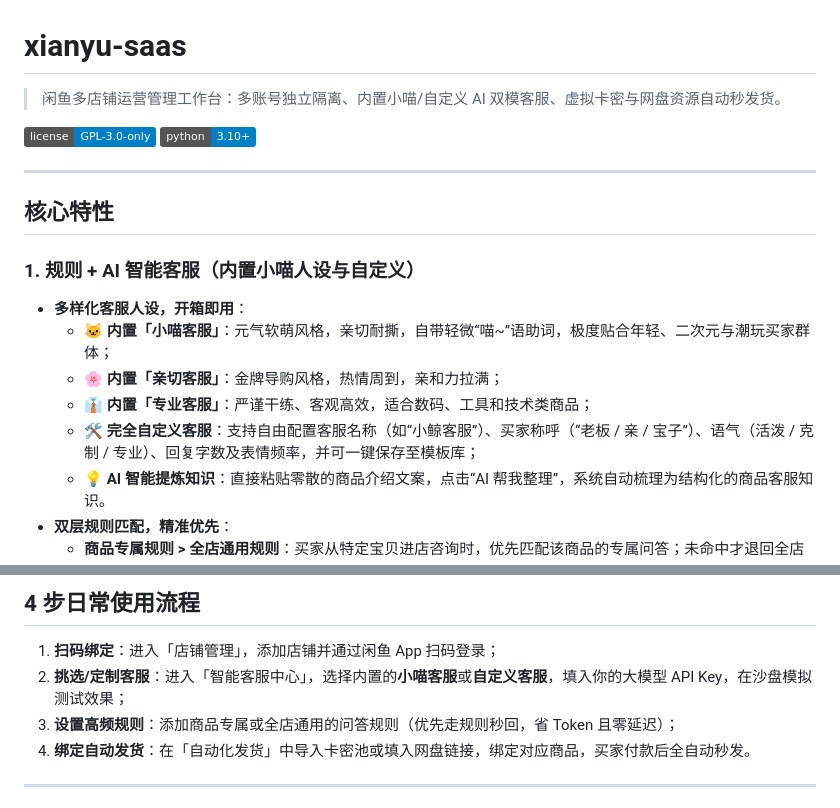
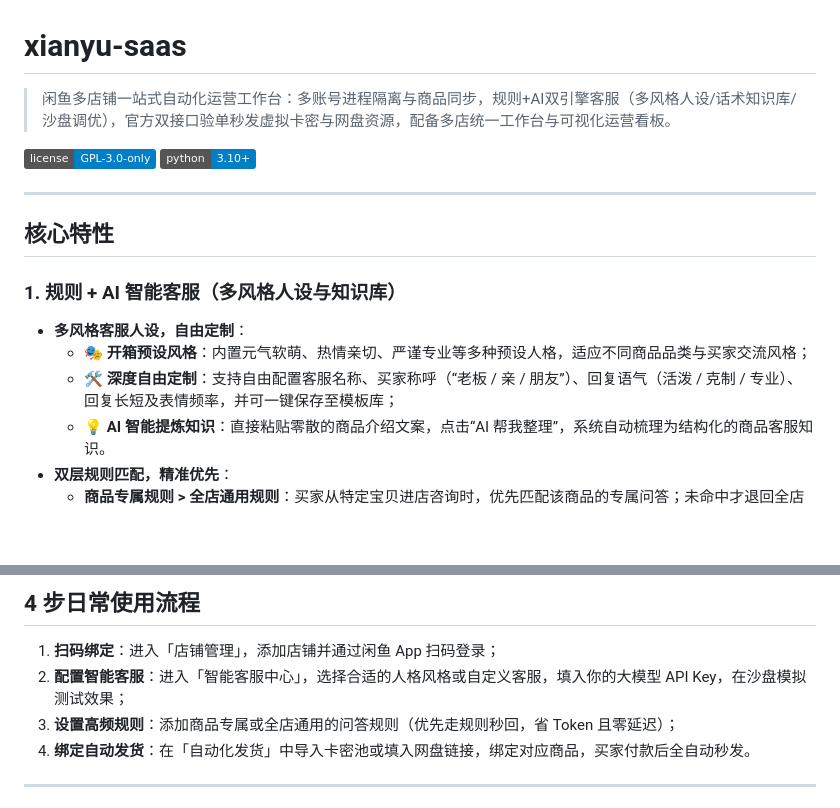
Before and after one commit to tswawa/xianyu-saas, a Markdown page: README.md, 2 parts joined by grey strips. GitHub-like rendering; badges without logos; blank space fills up the shorter version.

Commit message:
docs: refine README header quote and customer service description

```diff
--- a/README.md
+++ b/README.md
@@ -1,6 +1,6 @@
 # xianyu-saas
 
-> 闲鱼多店铺运营管理工作台：多账号独立隔离、内置小喵/自定义 AI 双模客服、虚拟卡密与网盘资源自动秒发货。
+> 闲鱼多店铺一站式自动化运营工作台：多账号进程隔离与商品同步，规则+AI双引擎客服（多风格人设/话术知识库/沙盘调优），官方双接口验单秒发虚拟卡密与网盘资源，配备多店统一工作台与可视化运营看板。
 
 [![License: GPL-3.0-only](https://img.shields.io/badge/license-GPL--3.0--only-blue.svg)](LICENSE)
 [![Python](https://img.shields.io/badge/python-3.10%2B-blue)](https://www.python.org/)
@@ -9,12 +9,10 @@
 
 ## 核心特性
 
-### 1. 规则 + AI 智能客服（内置小喵人设与自定义）
-- **多样化客服人设，开箱即用**：
-  - 🐱 **内置「小喵客服」**：元气软萌风格，亲切耐撕，自带轻微“喵~”语助词，极度贴合年轻、二次元与潮玩买家群体；
-  - 🌸 **内置「亲切客服」**：金牌导购风格，热情周到，亲和力拉满；
-  - 👔 **内置「专业客服」**：严谨干练、客观高效，适合数码、工具和技术类商品；
-  - 🛠️ **完全自定义客服**：支持自由配置客服名称（如“小鲸客服”）、买家称呼（“老板 / 亲 / 宝子”）、语气（活泼 / 克制 / 专业）、回复字数及表情频率，并可一键保存至模板库；
+### 1. 规则 + AI 智能客服（多风格人设与知识库）
+- **多风格客服人设，自由定制**：
+  - 🎭 **开箱预设风格**：内置元气软萌、热情亲切、严谨专业等多种预设人格，适应不同商品品类与买家交流风格；
+  - 🛠️ **深度自由定制**：支持自由配置客服名称、买家称呼（“老板 / 亲 / 朋友”）、回复语气（活泼 / 克制 / 专业）、回复长短及表情频率，并可一键保存至模板库；
   - 💡 **AI 智能提炼知识**：直接粘贴零散的商品介绍文案，点击“AI 帮我整理”，系统自动梳理为结构化的商品客服知识。
 - **双层规则匹配，精准优先**：
   - **商品专属规则 > 全店通用规则**：买家从特定宝贝进店咨询时，优先匹配该商品的专属问答；未命中才退回全店通用规则；
@@ -109,7 +107,7 @@ npm run dev
 ## 4 步日常使用流程
 
 1. **扫码绑定**：进入「店铺管理」，添加店铺并通过闲鱼 App 扫码登录；
-2. **挑选/定制客服**：进入「智能客服中心」，选择内置的**小喵客服**或**自定义客服**，填入你的大模型 API Key，在沙盘模拟测试效果；
+2. **配置智能客服**：进入「智能客服中心」，选择合适的人格风格或自定义客服，填入你的大模型 API Key，在沙盘模拟测试效果；
 3. **设置高频规则**：添加商品专属或全店通用的问答规则（优先走规则秒回，省 Token 且零延迟）；
 4. **绑定自动发货**：在「自动化发货」中导入卡密池或填入网盘链接，绑定对应商品，买家付款后全自动秒发。
 
```
